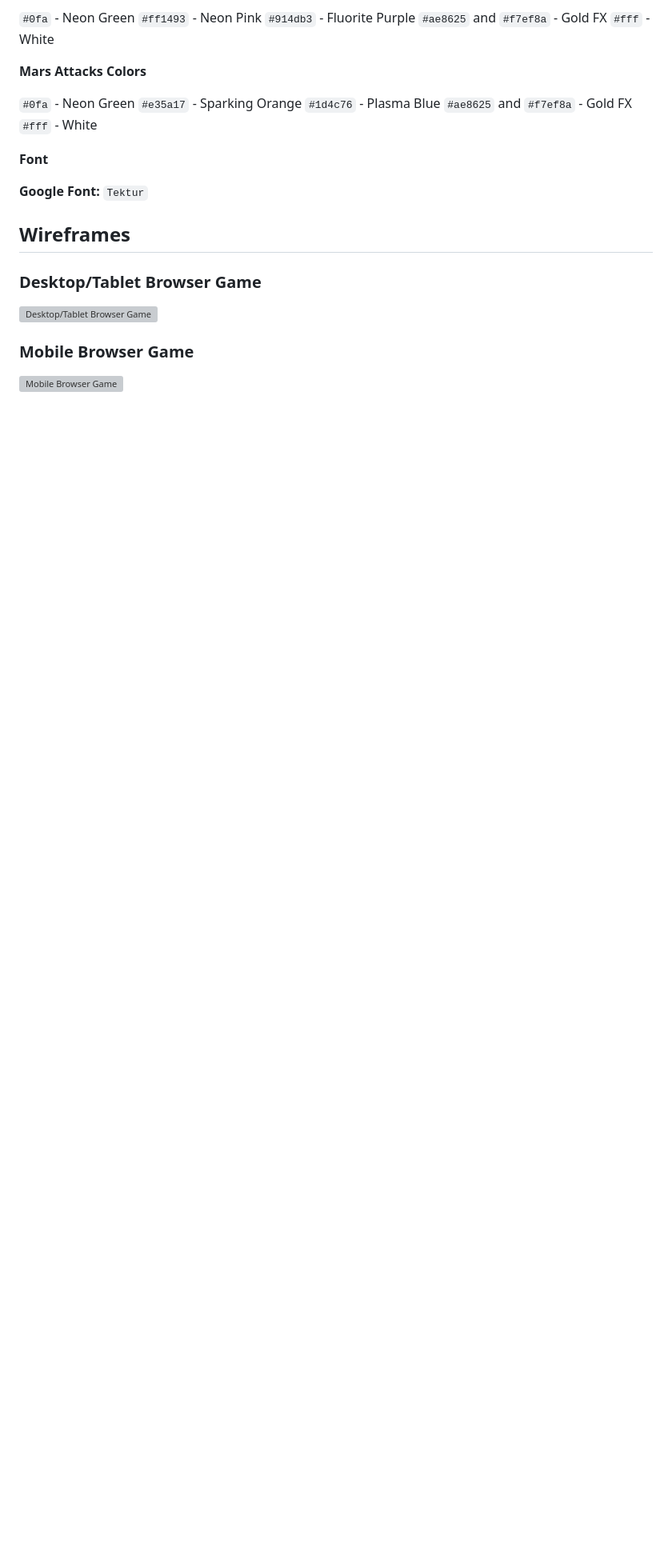
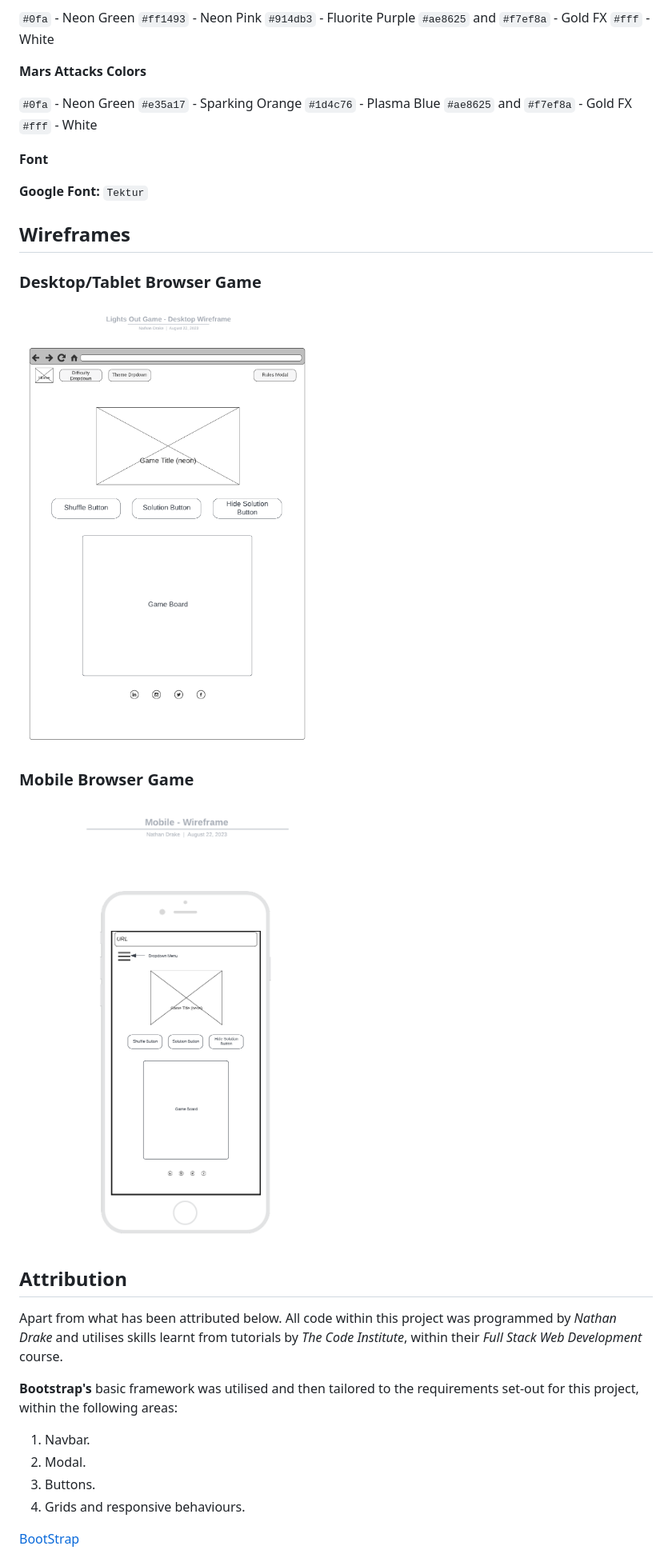
Before and after one commit to OrgNateDrake/milestone-project-2, a Markdown page: README.md, the part around one of its changes. Shown at 80% size. Rendered like a GitHub page; blank space fills up the shorter version; grey boxes are pictures that could not be loaded.

```diff
--- a/README.md
+++ b/README.md
@@ -233,7 +228,20 @@ These design choices were carefully made to create an enjoyable and functional L
 ## Wireframes
 ### Desktop/Tablet Browser Game
 
-![Desktop/Tablet Browser Game](wireframes/desktop-wireframe.png)
+![Desktop/Tablet Browser Game](/assets/wireframes/desktop-wireframe.png)
 ### Mobile Browser Game
 
-![Mobile Browser Game](wireframes/wireframe-homepage-mobile.jpeg)
+![Mobile Browser Game](/assets/wireframes/mobile-wireframe.png)
+## Attribution
+
+Apart from what has been attributed below. All code within this project was programmed by *Nathan Drake* and utilises skills learnt from tutorials by *The Code Institute*, within their *Full Stack Web Development* course.
+
+**Bootstrap's** basic framework was utilised and then tailored to the requirements set-out for this project, within the following areas:
+
+1. Navbar.
+2. Modal.
+3. Buttons.
+4. Grids and responsive behaviours.
+
+[BootStrap](https://getbootstrap.com)
+
```
Also changed, not shown: other parts of README.md (+46 -7 lines).
